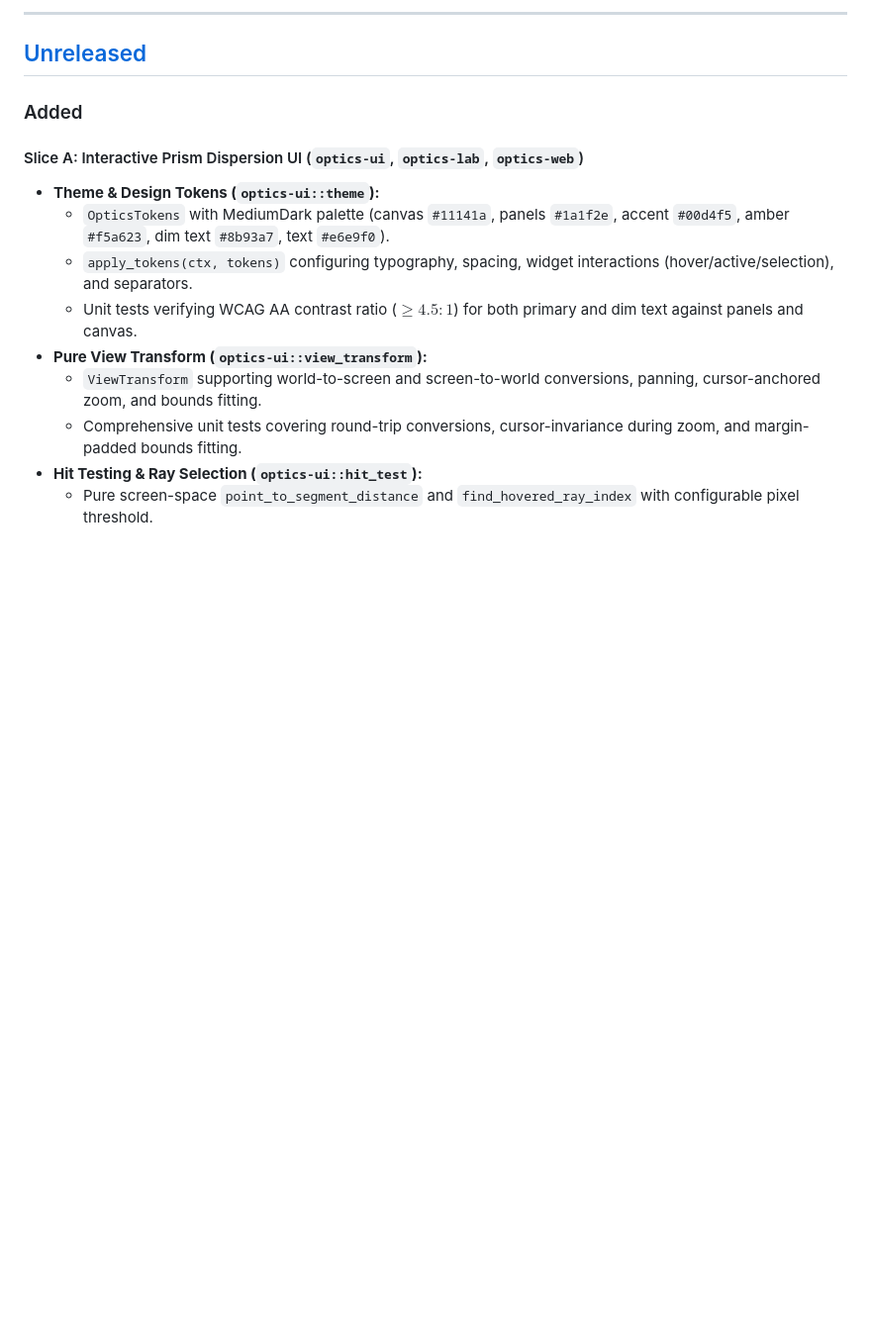
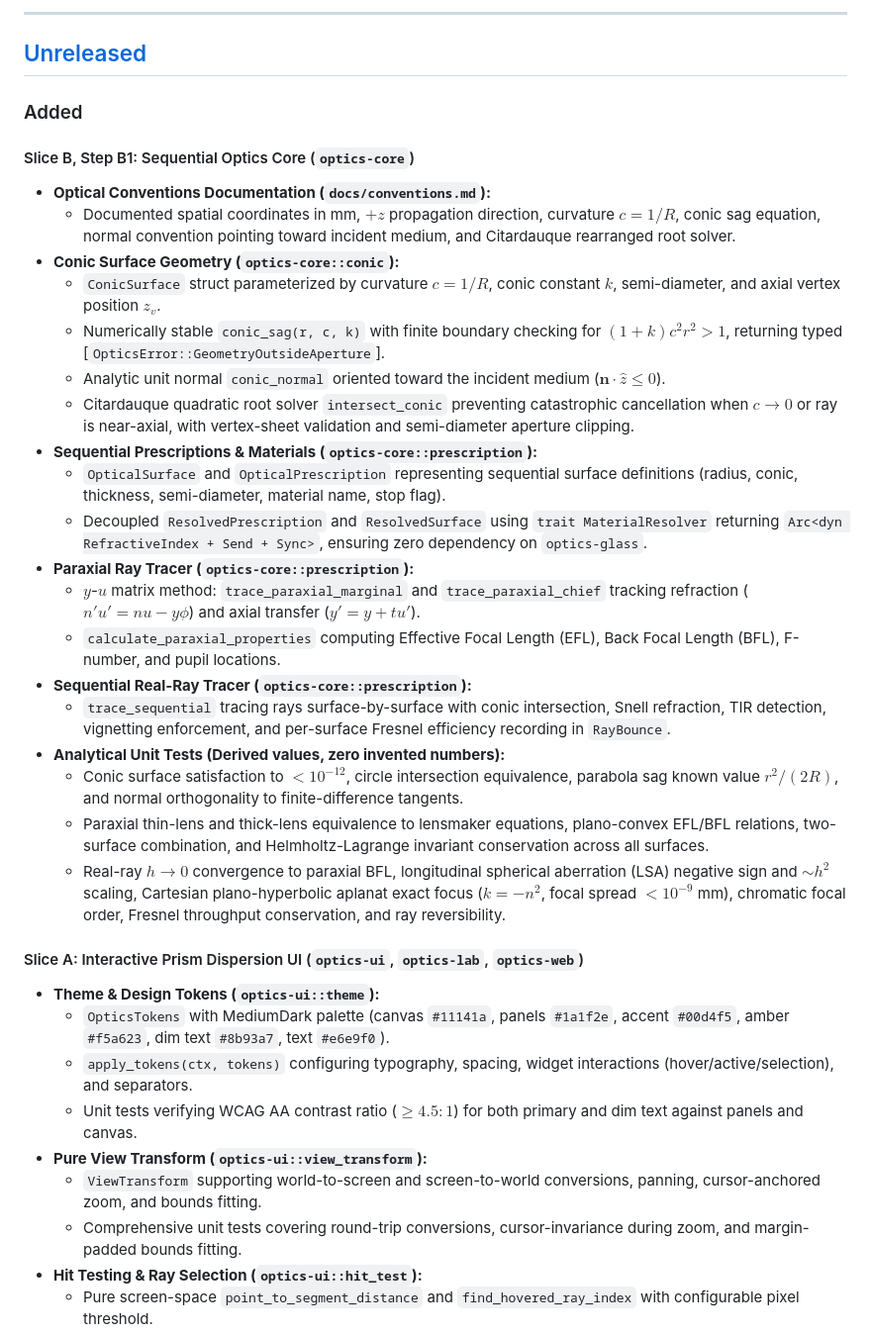
Before and after one commit to AlexCri5an/optics-lab, a Markdown page: CHANGELOG.md, the part around the change. Shown at 99% size. GitHub-like rendering; blank space fills up the shorter version.

Commit message:
docs: update TODO.md and CHANGELOG.md for slice B step B1

```diff
--- a/CHANGELOG.md
+++ b/CHANGELOG.md
@@ -9,6 +9,27 @@ The format follows [Keep a Changelog](https://keepachangelog.com/en/1.0.0/), and
 ## [Unreleased]
 
 ### Added
+
+#### Slice B, Step B1: Sequential Optics Core (`optics-core`)
+- **Optical Conventions Documentation (`docs/conventions.md`):**
+  - Documented spatial coordinates in mm, $+z$ propagation direction, curvature $c = 1/R$, conic sag equation, normal convention pointing toward incident medium, and Citardauque rearranged root solver.
+- **Conic Surface Geometry (`optics-core::conic`):**
+  - `ConicSurface` struct parameterized by curvature $c = 1/R$, conic constant $k$, semi-diameter, and axial vertex position $z_v$.
+  - Numerically stable `conic_sag(r, c, k)` with finite boundary checking for $(1+k) c^2 r^2 > 1$, returning typed [`OpticsError::GeometryOutsideAperture`].
+  - Analytic unit normal `conic_normal` oriented toward the incident medium ($\mathbf{n} \cdot \hat{z} \le 0$).
+  - Citardauque quadratic root solver `intersect_conic` preventing catastrophic cancellation when $c \to 0$ or ray is near-axial, with vertex-sheet validation and semi-diameter aperture clipping.
+- **Sequential Prescriptions & Materials (`optics-core::prescription`):**
+  - `OpticalSurface` and `OpticalPrescription` representing sequential surface definitions (radius, conic, thickness, semi-diameter, material name, stop flag).
+  - Decoupled `ResolvedPrescription` and `ResolvedSurface` using `trait MaterialResolver` returning `Arc<dyn RefractiveIndex + Send + Sync>`, ensuring zero dependency on `optics-glass`.
+- **Paraxial Ray Tracer (`optics-core::prescription`):**
+  - $y$-$u$ matrix method: `trace_paraxial_marginal` and `trace_paraxial_chief` tracking refraction ($n' u' = n u - y \phi$) and axial transfer ($y' = y + t u'$).
+  - `calculate_paraxial_properties` computing Effective Focal Length (EFL), Back Focal Length (BFL), F-number, and pupil locations.
+- **Sequential Real-Ray Tracer (`optics-core::prescription`):**
+  - `trace_sequential` tracing rays surface-by-surface with conic intersection, Snell refraction, TIR detection, vignetting enforcement, and per-surface Fresnel efficiency recording in `RayBounce`.
+- **Analytical Unit Tests (Derived values, zero invented numbers):**
+  - Conic surface satisfaction to $< 10^{-12}$, circle intersection equivalence, parabola sag known value $r^2/(2R)$, and normal orthogonality to finite-difference tangents.
+  - Paraxial thin-lens and thick-lens equivalence to lensmaker equations, plano-convex EFL/BFL relations, two-surface combination, and Helmholtz-Lagrange invariant conservation across all surfaces.
+  - Real-ray $h \to 0$ convergence to paraxial BFL, longitudinal spherical aberration (LSA) negative sign and $\sim h^2$ scaling, Cartesian plano-hyperbolic aplanat exact focus ($k = -n^2$, focal spread $< 10^{-9}$ mm), chromatic focal order, Fresnel throughput conservation, and ray reversibility.
 
 #### Slice A: Interactive Prism Dispersion UI (`optics-ui`, `optics-lab`, `optics-web`)
 - **Theme & Design Tokens (`optics-ui::theme`):**
```
Also changed, not shown: TODO.md (+18 -16 lines).
